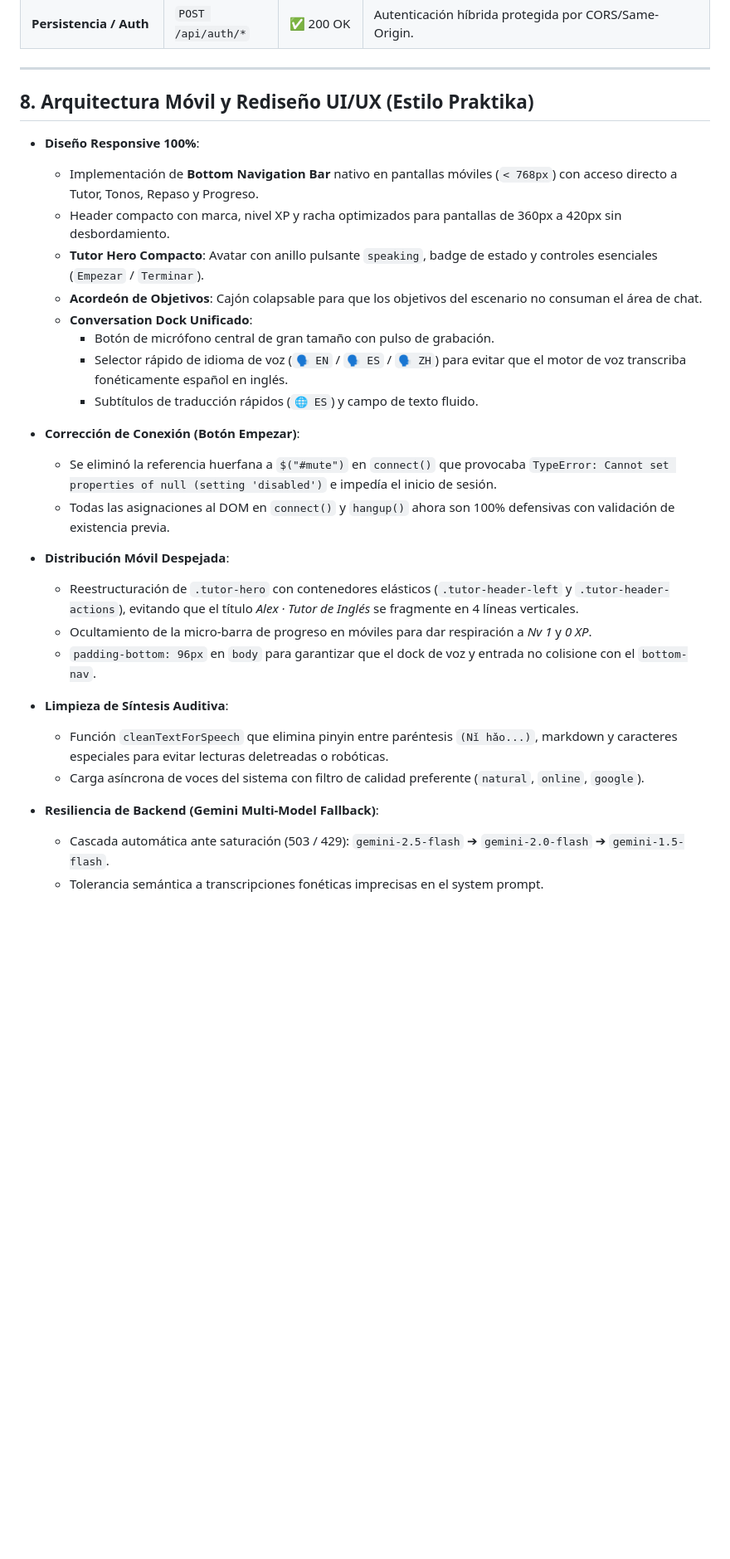
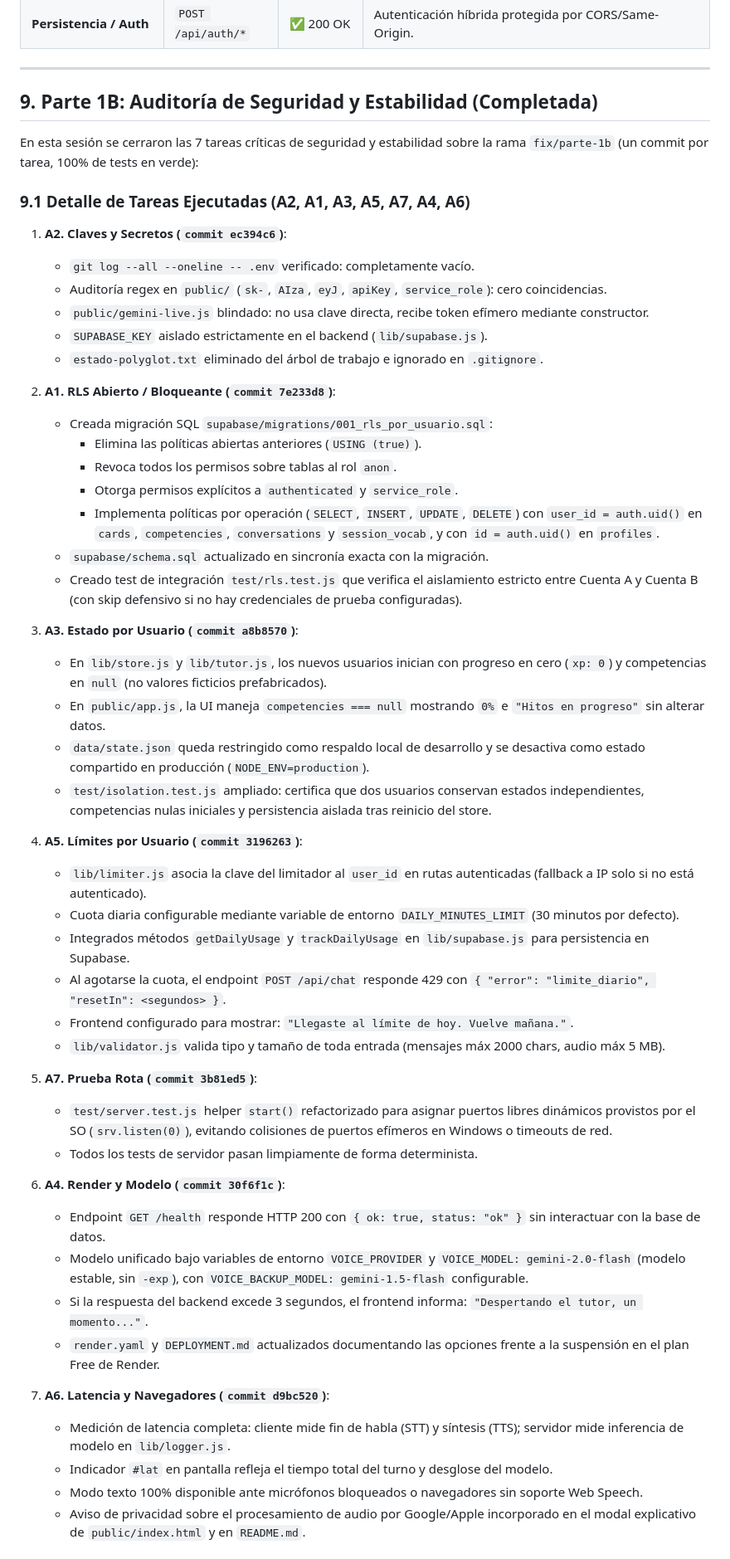
Before and after one commit to Moicogut/PolyGloty_OS, a Markdown page: MEMORY.md, the part around one of its changes. Shown at 83% size. GitHub-like rendering; blank space fills up the shorter version.

Commit message:
docs: actualizar memoria tecnica con cierre de parte 1B y roadmap parte 1C

```diff
--- a/MEMORY.md
+++ b/MEMORY.md
@@ -95,28 +95,55 @@ Documento de memoria técnica, decisiones arquitectónicas, estado actual del si
 
 ---
 
-## 8. Arquitectura Móvil y Rediseño UI/UX (Estilo Praktika)
+## 9. Parte 1B: Auditoría de Seguridad y Estabilidad (Completada)
 
-- **Diseño Responsive 100%**:
-  - Implementación de **Bottom Navigation Bar** nativo en pantallas móviles (`< 768px`) con acceso directo a Tutor, Tonos, Repaso y Progreso.
-  - Header compacto con marca, nivel XP y racha optimizados para pantallas de 360px a 420px sin desbordamiento.
-  - **Tutor Hero Compacto**: Avatar con anillo pulsante `speaking`, badge de estado y controles esenciales (`Empezar` / `Terminar`).
-  - **Acordeón de Objetivos**: Cajón colapsable para que los objetivos del escenario no consuman el área de chat.
-  - **Conversation Dock Unificado**:
-    - Botón de micrófono central de gran tamaño con pulso de grabación.
-    - Selector rápido de idioma de voz (`🗣️ EN` / `🗣️ ES` / `🗣️ ZH`) para evitar que el motor de voz transcriba fonéticamente español en inglés.
-    - Subtítulos de traducción rápidos (`🌐 ES`) y campo de texto fluido.
-- **Corrección de Conexión (Botón Empezar)**:
-  - Se eliminó la referencia huerfana a `$("#mute")` en `connect()` que provocaba `TypeError: Cannot set properties of null (setting 'disabled')` e impedía el inicio de sesión.
-  - Todas las asignaciones al DOM en `connect()` y `hangup()` ahora son 100% defensivas con validación de existencia previa.
-- **Distribución Móvil Despejada**:
-  - Reestructuración de `.tutor-hero` con contenedores elásticos (`.tutor-header-left` y `.tutor-header-actions`), evitando que el título *Alex · Tutor de Inglés* se fragmente en 4 líneas verticales.
-  - Ocultamiento de la micro-barra de progreso en móviles para dar respiración a *Nv 1* y *0 XP*.
-  - `padding-bottom: 96px` en `body` para garantizar que el dock de voz y entrada no colisione con el `bottom-nav`.
+En esta sesión se cerraron las 7 tareas críticas de seguridad y estabilidad sobre la rama `fix/parte-1b` (un commit por tarea, 100% de tests en verde):
 
-- **Limpieza de Síntesis Auditiva**:
-  - Función `cleanTextForSpeech` que elimina pinyin entre paréntesis `(Nǐ hǎo...)`, markdown y caracteres especiales para evitar lecturas deletreadas o robóticas.
-  - Carga asíncrona de voces del sistema con filtro de calidad preferente (`natural`, `online`, `google`).
-- **Resiliencia de Backend (Gemini Multi-Model Fallback)**:
-  - Cascada automática ante saturación (503 / 429): `gemini-2.5-flash` ➔ `gemini-2.0-flash` ➔ `gemini-1.5-flash`.
-  - Tolerancia semántica a transcripciones fonéticas imprecisas en el system prompt.
+### 9.1 Detalle de Tareas Ejecutadas (A2, A1, A3, A5, A7, A4, A6)
+
+1. **A2. Claves y Secretos (`commit ec394c6`)**:
+   - `git log --all --oneline -- .env` verificado: completamente vacío.
+   - Auditoría regex en `public/` (`sk-`, `AIza`, `eyJ`, `apiKey`, `service_role`): cero coincidencias.
+   - `public/gemini-live.js` blindado: no usa clave directa, recibe token efímero mediante constructor.
+   - `SUPABASE_KEY` aislado estrictamente en el backend (`lib/supabase.js`).
+   - `estado-polyglot.txt` eliminado del árbol de trabajo e ignorado en `.gitignore`.
+
+2. **A1. RLS Abierto / Bloqueante (`commit 7e233d8`)**:
+   - Creada migración SQL `supabase/migrations/001_rls_por_usuario.sql`:
+     - Elimina las políticas abiertas anteriores (`USING (true)`).
+     - Revoca todos los permisos sobre tablas al rol `anon`.
+     - Otorga permisos explícitos a `authenticated` y `service_role`.
+     - Implementa políticas por operación (`SELECT`, `INSERT`, `UPDATE`, `DELETE`) con `user_id = auth.uid()` en `cards`, `competencies`, `conversations` y `session_vocab`, y con `id = auth.uid()` en `profiles`.
+   - `supabase/schema.sql` actualizado en sincronía exacta con la migración.
+   - Creado test de integración `test/rls.test.js` que verifica el aislamiento estricto entre Cuenta A y Cuenta B (con skip defensivo si no hay credenciales de prueba configuradas).
+
+3. **A3. Estado por Usuario (`commit a8b8570`)**:
+   - En `lib/store.js` y `lib/tutor.js`, los nuevos usuarios inician con progreso en cero (`xp: 0`) y competencias en `null` (no valores ficticios prefabricados).
+   - En `public/app.js`, la UI maneja `competencies === null` mostrando `0%` e `"Hitos en progreso"` sin alterar datos.
+   - `data/state.json` queda restringido como respaldo local de desarrollo y se desactiva como estado compartido en producción (`NODE_ENV=production`).
+   - `test/isolation.test.js` ampliado: certifica que dos usuarios conservan estados independientes, competencias nulas iniciales y persistencia aislada tras reinicio del store.
+
+4. **A5. Límites por Usuario (`commit 3196263`)**:
+   - `lib/limiter.js` asocia la clave del limitador al `user_id` en rutas autenticadas (fallback a IP solo si no está autenticado).
+   - Cuota diaria configurable mediante variable de entorno `DAILY_MINUTES_LIMIT` (30 minutos por defecto).
+   - Integrados métodos `getDailyUsage` y `trackDailyUsage` en `lib/supabase.js` para persistencia en Supabase.
+   - Al agotarse la cuota, el endpoint `POST /api/chat` responde 429 con `{ "error": "limite_diario", "resetIn": <segundos> }`.
+   - Frontend configurado para mostrar: `"Llegaste al límite de hoy. Vuelve mañana."`.
+   - `lib/validator.js` valida tipo y tamaño de toda entrada (mensajes máx 2000 chars, audio máx 5 MB).
+
+5. **A7. Prueba Rota (`commit 3b81ed5`)**:
+   - `test/server.test.js` helper `start()` refactorizado para asignar puertos libres dinámicos provistos por el SO (`srv.listen(0)`), evitando colisiones de puertos efímeros en Windows o timeouts de red.
+   - Todos los tests de servidor pasan limpiamente de forma determinista.
+
+6. **A4. Render y Modelo (`commit 30f6f1c`)**:
+   - Endpoint `GET /health` responde HTTP 200 con `{ ok: true, status: "ok" }` sin interactuar con la base de datos.
+   - Modelo unificado bajo variables de entorno `VOICE_PROVIDER` y `VOICE_MODEL: gemini-2.0-flash` (modelo estable, sin `-exp`), con `VOICE_BACKUP_MODEL: gemini-1.5-flash` configurable.
+   - Si la respuesta del backend excede 3 segundos, el frontend informa: `"Despertando el tutor, un momento..."`.
+   - `render.yaml` y `DEPLOYMENT.md` actualizados documentando las opciones frente a la suspensión en el plan Free de Render.
+
+7. **A6. Latencia y Navegadores (`commit d9bc520`)**:
+   - Medición de latencia completa: cliente mide fin de habla (STT) y síntesis (TTS); servidor mide inferencia de modelo en `lib/logger.js`.
+   - Indicador `#lat` en pantalla refleja el tiempo total del turno y desglose del modelo.
+   - Modo texto 100% disponible ante micrófonos bloqueados o navegadores sin soporte Web Speech.
+   - Aviso de privacidad sobre el procesamiento de audio por Google/Apple incorporado en el modal explicativo de `public/index.html` y en `README.md`.
+
```
Also changed, not shown: other parts of MEMORY.md (+38 -0 lines).
